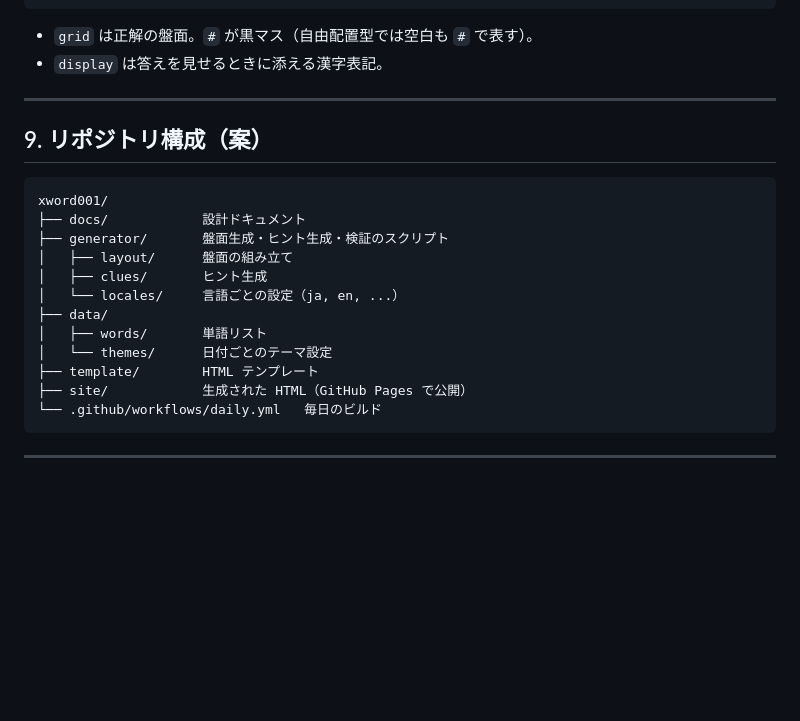
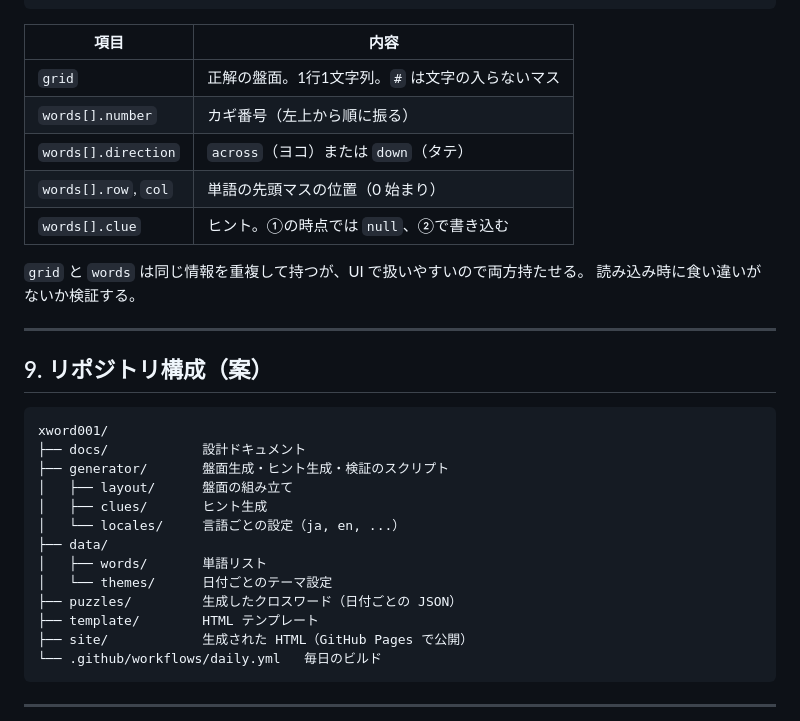
Before and after one commit to okuyamashin/xword001, a Markdown page: docs/design.md, the part around one of its changes. Rendered like a GitHub page; blank space fills up the shorter version.

````diff
--- a/docs/design.md
+++ b/docs/design.md
@@ -257,8 +300,17 @@ HTML の中に、次のような JSON を埋め込む。
 }
 ```
 
-- `grid` は正解の盤面。`#` が黒マス（自由配置型では空白も `#` で表す）。
-- `display` は答えを見せるときに添える漢字表記。
+| 項目 | 内容 |
+|---|---|
+| `grid` | 正解の盤面。1行1文字列。`#` は文字の入らないマス |
+| `words[].number` | カギ番号（左上から順に振る） |
+| `words[].direction` | `across`（ヨコ）または `down`（タテ） |
+| `words[].row`, `col` | 単語の先頭マスの位置（0 始まり） |
+| `words[].clue` | ヒント。①の時点では `null`、②で書き込む |
+
+`grid` と `words` は同じ情報を重複して持つが、UI で扱いやすいので両方持たせる。
+読み込み時に食い違いがないか検証する。
+
 
 ---
 
@@ -274,6 +326,7 @@ xword001/
 ├── data/
 │   ├── words/       単語リスト
 │   └── themes/      日付ごとのテーマ設定
+├── puzzles/         生成したクロスワード（日付ごとの JSON）
 ├── template/        HTML テンプレート
 ├── site/            生成された HTML（GitHub Pages で公開）
 └── .github/workflows/daily.yml   毎日のビルド
````
Also changed, not shown: other parts of docs/design.md (+51 -8 lines).
